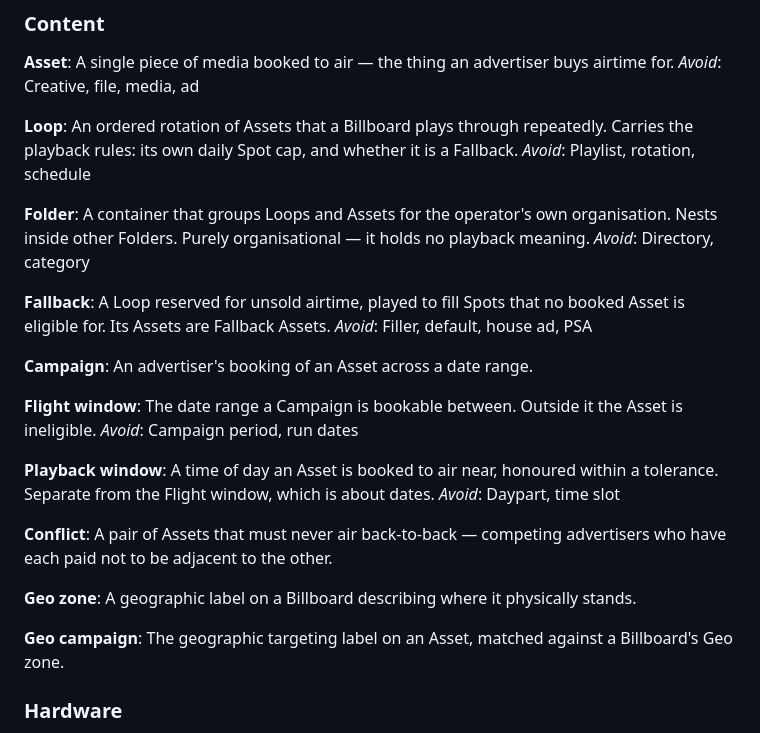
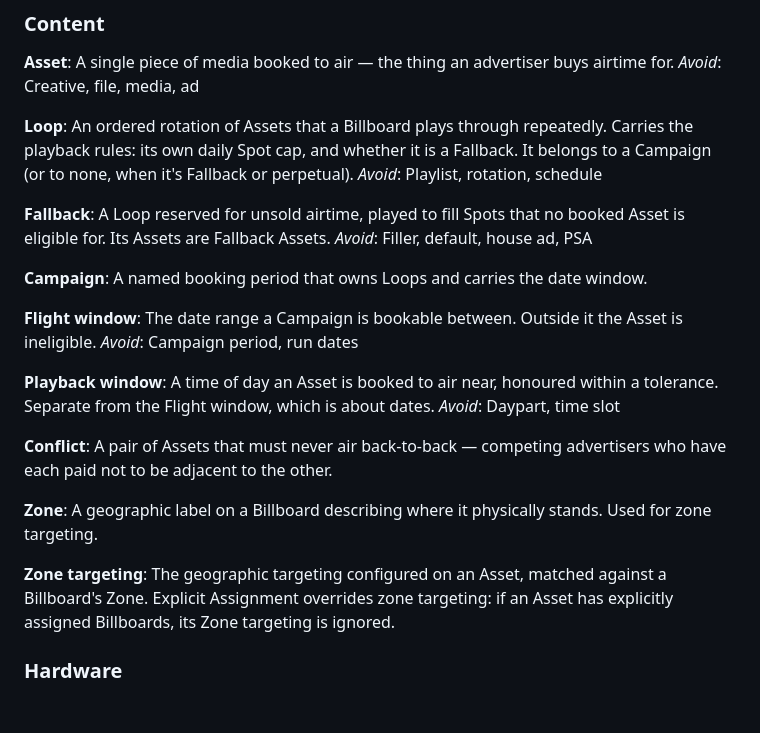
Before and after one commit to AngeloD2/bb-manager-laravel, a Markdown page: CONTEXT.md, the part around the change. Drawn GitHub-style; blank space fills up the shorter version.

Commit message:
Phase 4: Update CONTEXT.md with new domain language (#15)

```diff
--- a/CONTEXT.md
+++ b/CONTEXT.md
@@ -36,14 +36,9 @@ _Avoid_: Creative, file, media, ad
 
 **Loop**:
 An ordered rotation of Assets that a Billboard plays through repeatedly. Carries
-the playback rules: its own daily Spot cap, and whether it is a Fallback.
+the playback rules: its own daily Spot cap, and whether it is a Fallback. It belongs
+to a Campaign (or to none, when it's Fallback or perpetual).
 _Avoid_: Playlist, rotation, schedule
-
-**Folder**:
-A container that groups Loops and Assets for the operator's own organisation.
-Nests inside other Folders. Purely organisational — it holds no playback
-meaning.
-_Avoid_: Directory, category
 
 **Fallback**:
 A Loop reserved for unsold airtime, played to fill Spots that no booked Asset is
@@ -51,7 +46,7 @@ eligible for. Its Assets are Fallback Assets.
 _Avoid_: Filler, default, house ad, PSA
 
 **Campaign**:
-An advertiser's booking of an Asset across a date range.
+A named booking period that owns Loops and carries the date window.
 
 **Flight window**:
 The date range a Campaign is bookable between. Outside it the Asset is
@@ -67,12 +62,14 @@ _Avoid_: Daypart, time slot
 A pair of Assets that must never air back-to-back — competing advertisers who
 have each paid not to be adjacent to the other.
 
-**Geo zone**:
-A geographic label on a Billboard describing where it physically stands.
+**Zone**:
+A geographic label on a Billboard describing where it physically stands. Used for
+zone targeting.
 
-**Geo campaign**:
-The geographic targeting label on an Asset, matched against a Billboard's Geo
-zone.
+**Zone targeting**:
+The geographic targeting configured on an Asset, matched against a Billboard's Zone.
+Explicit Assignment overrides zone targeting: if an Asset has explicitly assigned Billboards,
+its Zone targeting is ignored.
 
 ### Hardware
 
```
